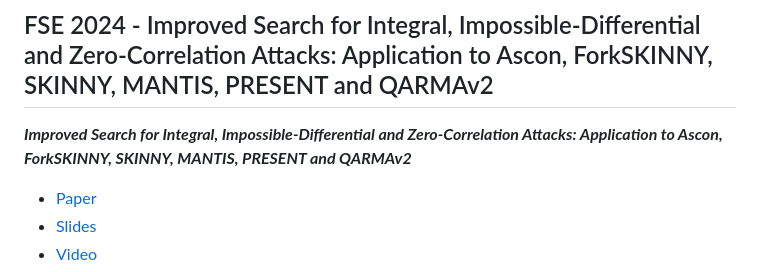
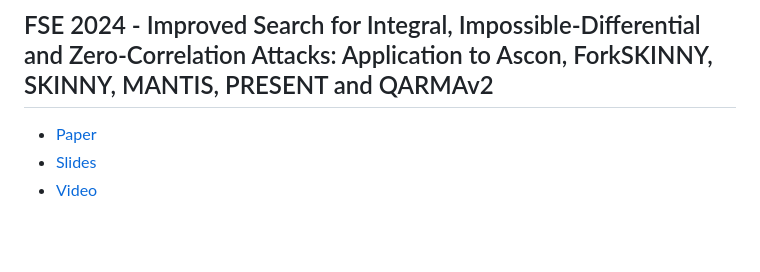
Before and after one commit to hadipourh/talks, a Markdown page: README.md, the part around the change. Rendered like a GitHub page; blank space fills up the shorter version.

```diff
--- a/README.md
+++ b/README.md
@@ -26,7 +26,6 @@ The LaTeX sources for my talks. Feel free to reuse these sources for your own ta
 - Venue: [Leuven, Belgium](https://fse.iacr.org/2024/)
 
 ## FSE 2024 - Improved Search for Integral, Impossible-Differential and Zero-Correlation Attacks: Application to Ascon, ForkSKINNY, SKINNY, MANTIS, PRESENT and QARMAv2
-***Improved Search for Integral, Impossible-Differential and Zero-Correlation Attacks: Application to Ascon, ForkSKINNY, SKINNY, MANTIS, PRESENT and QARMAv2***
 
 - [Paper](https://ia.cr/2023/1701)
 - [Slides](20240326-FSE-2024)
```
